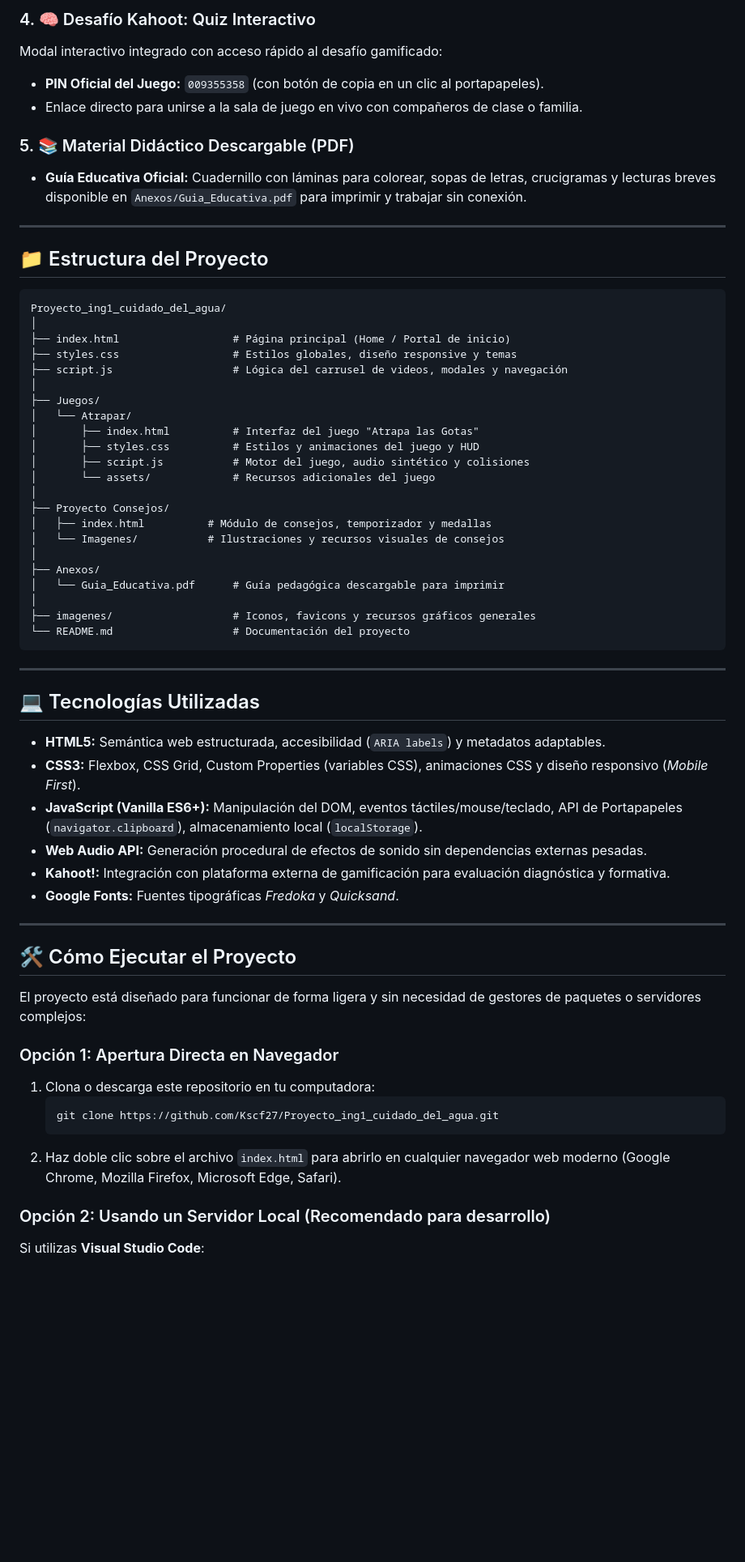
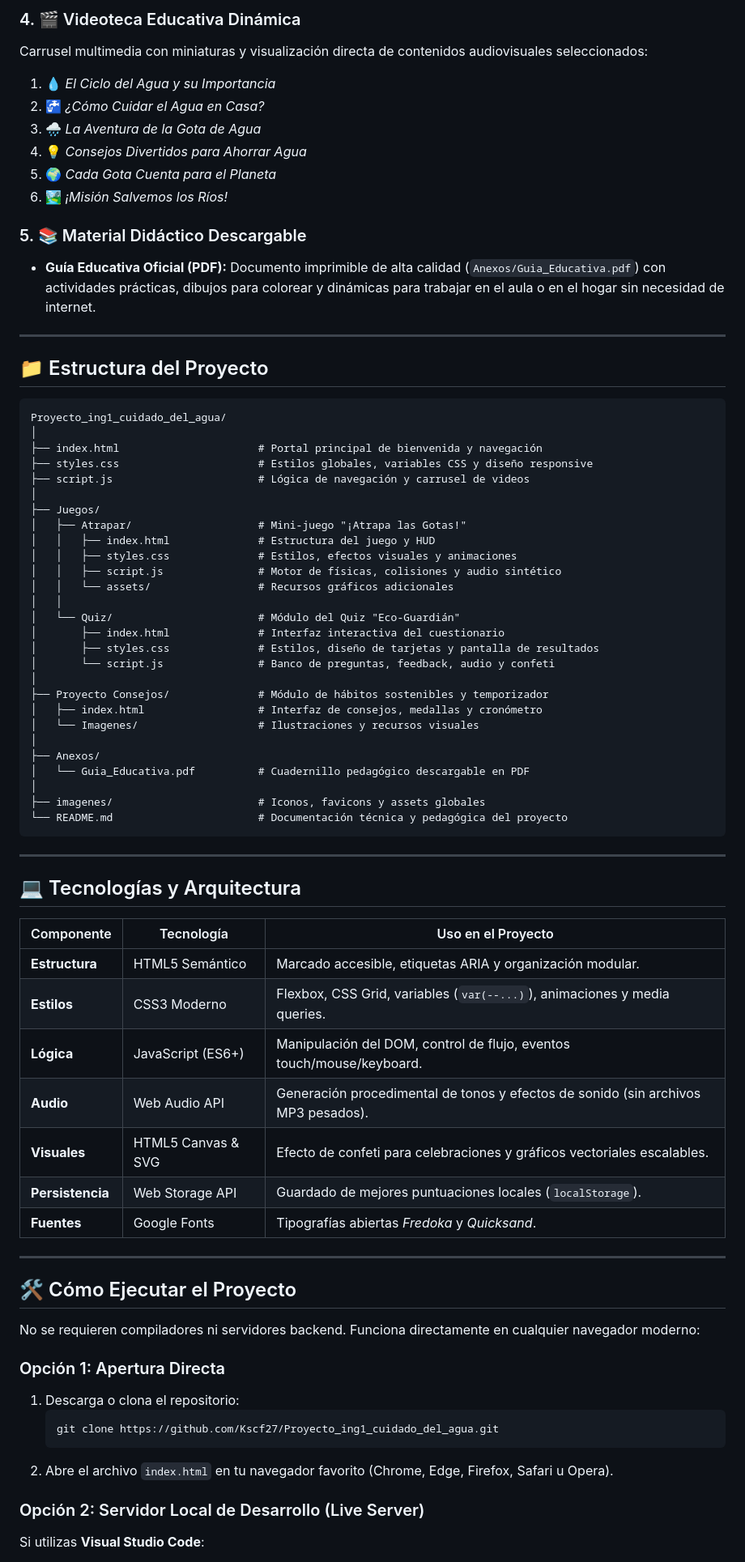
Before and after one commit to Kscf27/Proyecto_ing1_cuidado_del_agua, a Markdown page: README.md, the part around one of its changes. Shown at 81% size. GitHub-like rendering; blank space fills up the shorter version.

Commit message:
docs: actualizar README con módulo de Quiz Eco-Guardián y arquitectura del proyecto

````diff
--- a/README.md
+++ b/README.md
@@ -45,11 +66,15 @@ Carrusel dinámico con miniaturas y acceso a videos animados educativos seleccio
 
-### 4. 🧠 Desafío Kahoot: Quiz Interactivo
-Modal interactivo integrado con acceso rápido al desafío gamificado:
-- **PIN Oficial del Juego:** `009355358` (con botón de copia en un clic al portapapeles).
-- Enlace directo para unirse a la sala de juego en vivo con compañeros de clase o familia.
+### 4. 🎬 Videoteca Educativa Dinámica
+Carrusel multimedia con miniaturas y visualización directa de contenidos audiovisuales seleccionados:
+1. 💧 *El Ciclo del Agua y su Importancia*
+2. 🚰 *¿Cómo Cuidar el Agua en Casa?*
+3. 🌧️ *La Aventura de la Gota de Agua*
+4. 💡 *Consejos Divertidos para Ahorrar Agua*
+5. 🌍 *Cada Gota Cuenta para el Planeta*
+6. 🏞️ *¡Misión Salvemos los Ríos!*
 
-### 5. 📚 Material Didáctico Descargable (PDF)
-- **Guía Educativa Oficial:** Cuadernillo con láminas para colorear, sopas de letras, crucigramas y lecturas breves disponible en `Anexos/Guia_Educativa.pdf` para imprimir y trabajar sin conexión.
+### 5. 📚 Material Didáctico Descargable
+- **Guía Educativa Oficial (PDF):** Documento imprimible de alta calidad (`Anexos/Guia_Educativa.pdf`) con actividades prácticas, dibujos para colorear y dinámicas para trabajar en el aula o en el hogar sin necesidad de internet.
 
 ---
 
@@ -58,53 +83,61 @@ Modal interactivo integrado con acceso rápido al desafío gamificado:
 ```text
 Proyecto_ing1_cuidado_del_agua/
 │
-├── index.html                  # Página principal (Home / Portal de inicio)
-├── styles.css                  # Estilos globales, diseño responsive y temas
-├── script.js                   # Lógica del carrusel de videos, modales y navegación
+├── index.html                      # Portal principal de bienvenida y navegación
+├── styles.css                      # Estilos globales, variables CSS y diseño responsive
+├── script.js                       # Lógica de navegación y carrusel de videos
 │
 ├── Juegos/
-│   └── Atrapar/
-│       ├── index.html          # Interfaz del juego "Atrapa las Gotas"
-│       ├── styles.css          # Estilos y animaciones del juego y HUD
-│       ├── script.js           # Motor del juego, audio sintético y colisiones
-│       └── assets/             # Recursos adicionales del juego
+│   ├── Atrapar/                    # Mini-juego "¡Atrapa las Gotas!"
+│   │   ├── index.html              # Estructura del juego y HUD
+│   │   ├── styles.css              # Estilos, efectos visuales y animaciones
+│   │   ├── script.js               # Motor de físicas, colisiones y audio sintético
+│   │   └── assets/                 # Recursos gráficos adicionales
+│   │
+│   └── Quiz/                       # Módulo del Quiz "Eco-Guardián"
+│       ├── index.html              # Interfaz interactiva del cuestionario
+│       ├── styles.css              # Estilos, diseño de tarjetas y pantalla de resultados
+│       └── script.js               # Banco de preguntas, feedback, audio y confeti
 │
-├── Proyecto Consejos/
-│   ├── index.html          # Módulo de consejos, temporizador y medallas
-│   └── Imagenes/           # Ilustraciones y recursos visuales de consejos
+├── Proyecto Consejos/              # Módulo de hábitos sostenibles y temporizador
+│   ├── index.html                  # Interfaz de consejos, medallas y cronómetro
+│   └── Imagenes/                   # Ilustraciones y recursos visuales
 │
 ├── Anexos/
-│   └── Guia_Educativa.pdf      # Guía pedagógica descargable para imprimir
+│   └── Guia_Educativa.pdf          # Cuadernillo pedagógico descargable en PDF
 │
-├── imagenes/                   # Iconos, favicons y recursos gráficos generales
-└── README.md                   # Documentación del proyecto
+├── imagenes/                       # Iconos, favicons y assets globales
+└── README.md                       # Documentación técnica y pedagógica del proyecto
 ```
 
 ---
 
-## 💻 Tecnologías Utilizadas
+## 💻 Tecnologías y Arquitectura
 
-- **HTML5:** Semántica web estructurada, accesibilidad (`ARIA labels`) y metadatos adaptables.
-- **CSS3:** Flexbox, CSS Grid, Custom Properties (variables CSS), animaciones CSS y diseño responsivo (*Mobile First*).
-- **JavaScript (Vanilla ES6+):** Manipulación del DOM, eventos táctiles/mouse/teclado, API de Portapapeles (`navigator.clipboard`), almacenamiento local (`localStorage`).
-- **Web Audio API:** Generación procedural de efectos de sonido sin dependencias externas pesadas.
-- **Kahoot!:** Integración con plataforma externa de gamificación para evaluación diagnóstica y formativa.
-- **Google Fonts:** Fuentes tipográficas *Fredoka* y *Quicksand*.
+| Componente | Tecnología | Uso en el Proyecto |
+|---|---|---|
+| **Estructura** | HTML5 Semántico | Marcado accesible, etiquetas ARIA y organización modular. |
+| **Estilos** | CSS3 Moderno | Flexbox, CSS Grid, variables (`var(--...)`), animaciones y media queries. |
+| **Lógica** | JavaScript (ES6+) | Manipulación del DOM, control de flujo, eventos touch/mouse/keyboard. |
+| **Audio** | Web Audio API | Generación procedimental de tonos y efectos de sonido (sin archivos MP3 pesados). |
+| **Visuales** | HTML5 Canvas & SVG | Efecto de confeti para celebraciones y gráficos vectoriales escalables. |
+| **Persistencia** | Web Storage API | Guardado de mejores puntuaciones locales (`localStorage`). |
+| **Fuentes** | Google Fonts | Tipografías abiertas *Fredoka* y *Quicksand*. |
 
 ---
 
 ## 🛠️ Cómo Ejecutar el Proyecto
 
-El proyecto está diseñado para funcionar de forma ligera y sin necesidad de gestores de paquetes o servidores complejos:
+No se requieren compiladores ni servidores backend. Funciona directamente en cualquier navegador moderno:
 
-### Opción 1: Apertura Directa en Navegador
-1. Clona o descarga este repositorio en tu computadora:
+### Opción 1: Apertura Directa
+1. Descarga o clona el repositorio:
    ```bash
    git clone https://github.com/Kscf27/Proyecto_ing1_cuidado_del_agua.git
    ```
-2. Haz doble clic sobre el archivo `index.html` para abrirlo en cualquier navegador web moderno (Google Chrome, Mozilla Firefox, Microsoft Edge, Safari).
+2. Abre el archivo `index.html` en tu navegador favorito (Chrome, Edge, Firefox, Safari u Opera).
 
-### Opción 2: Usando un Servidor Local (Recomendado para desarrollo)
+### Opción 2: Servidor Local de Desarrollo (Live Server)
 Si utilizas **Visual Studio Code**:
 1. Instala la extensión **Live Server**.
 2. Abre la carpeta del proyecto en VS Code.
````
Also changed, not shown: other parts of README.md (+69 -45 lines).
